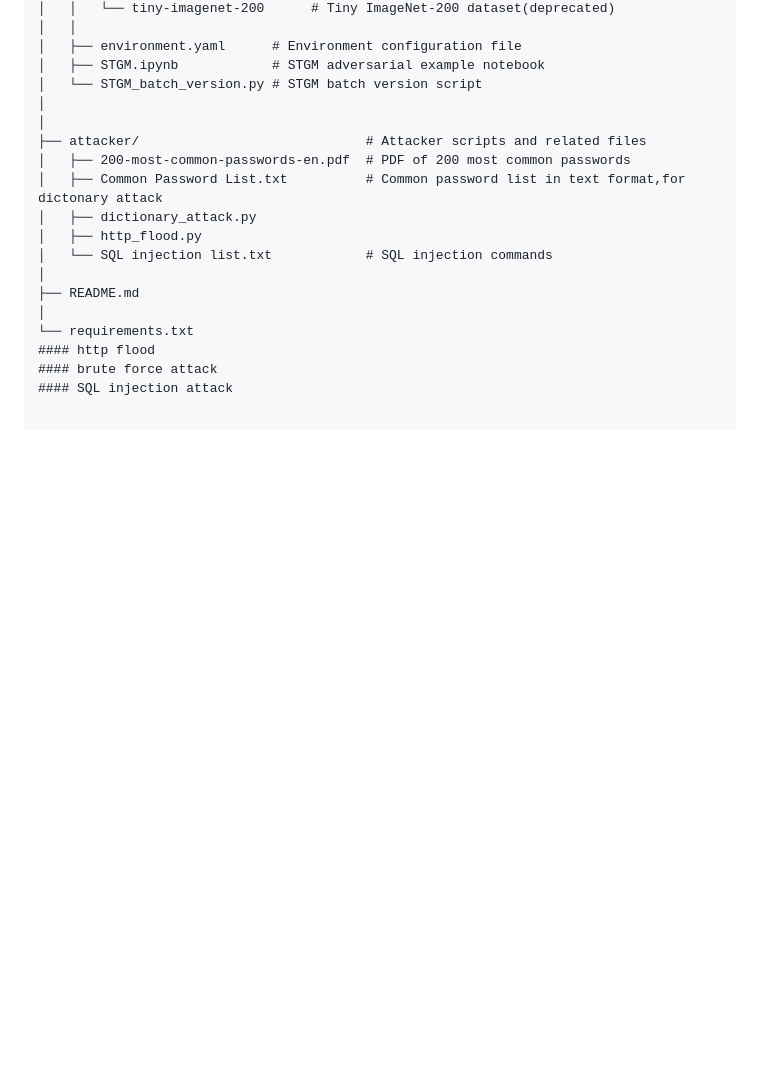
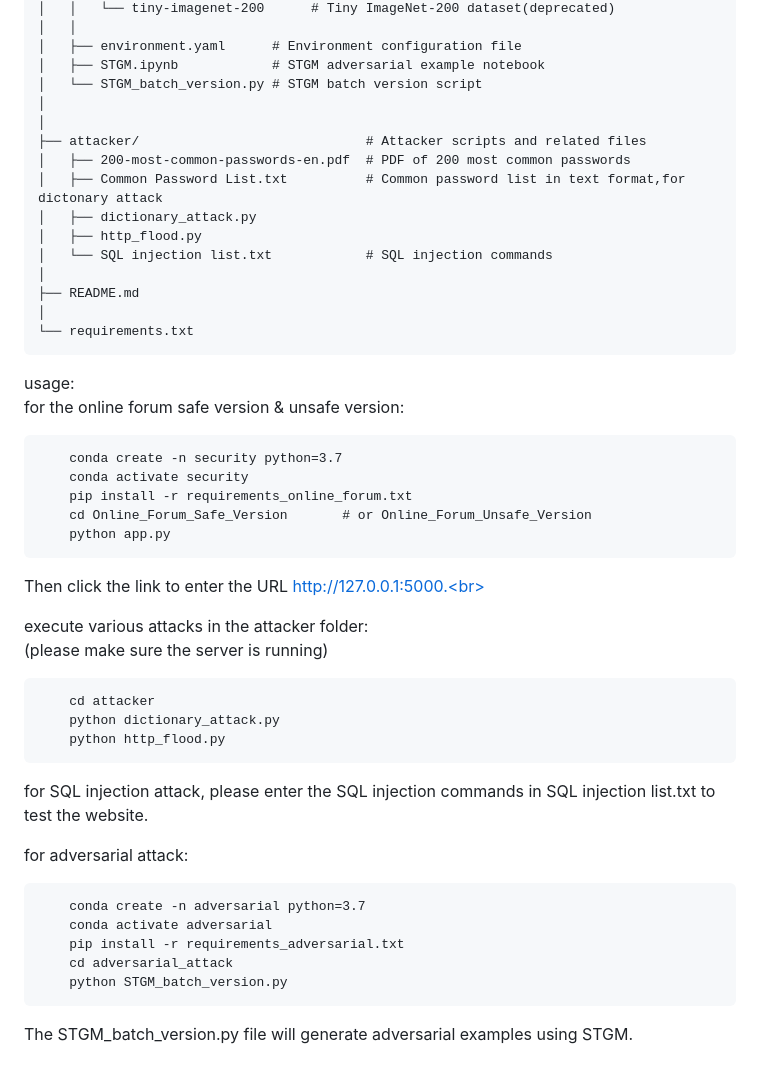
Before and after one commit to JacobChangUCL/miniature-chainsaw, a Markdown page: README.md, the part around the change. GitHub-like rendering; blank space fills up the shorter version.

````diff
--- a/README.md
+++ b/README.md
@@ -64,6 +64,33 @@ security-and-privacy/
 ├── README.md
 │
 └── requirements.txt
-#### http flood
-#### brute force attack
-#### SQL injection attack
+```
+usage:<br>
+for the online forum safe version & unsafe version:
+```plaintext
+    conda create -n security python=3.7
+    conda activate security
+    pip install -r requirements_online_forum.txt
+    cd Online_Forum_Safe_Version       # or Online_Forum_Unsafe_Version
+    python app.py
+```
+Then click the link to enter the URL http://127.0.0.1:5000.<br>
+
+execute various attacks in the attacker folder:
+(please make sure the server is running)
+```plaintext
+    cd attacker
+    python dictionary_attack.py
+    python http_flood.py
+```
+for SQL injection attack, please enter the SQL injection commands in SQL injection list.txt to test the website.
+
+for adversarial attack:
+```plaintext
+    conda create -n adversarial python=3.7
+    conda activate adversarial
+    pip install -r requirements_adversarial.txt
+    cd adversarial_attack
+    python STGM_batch_version.py
+```
+The STGM_batch_version.py file will generate adversarial examples using STGM.
````
